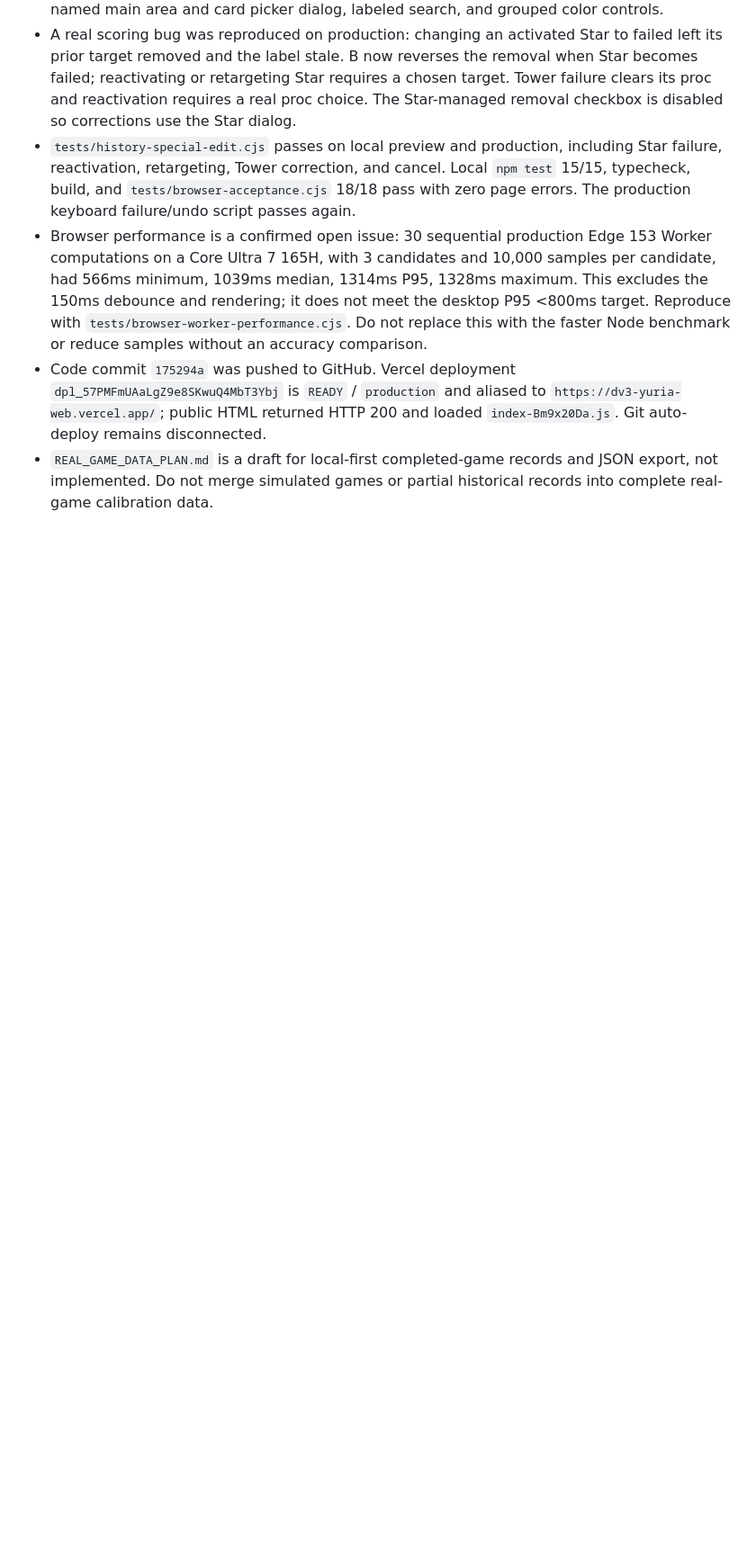
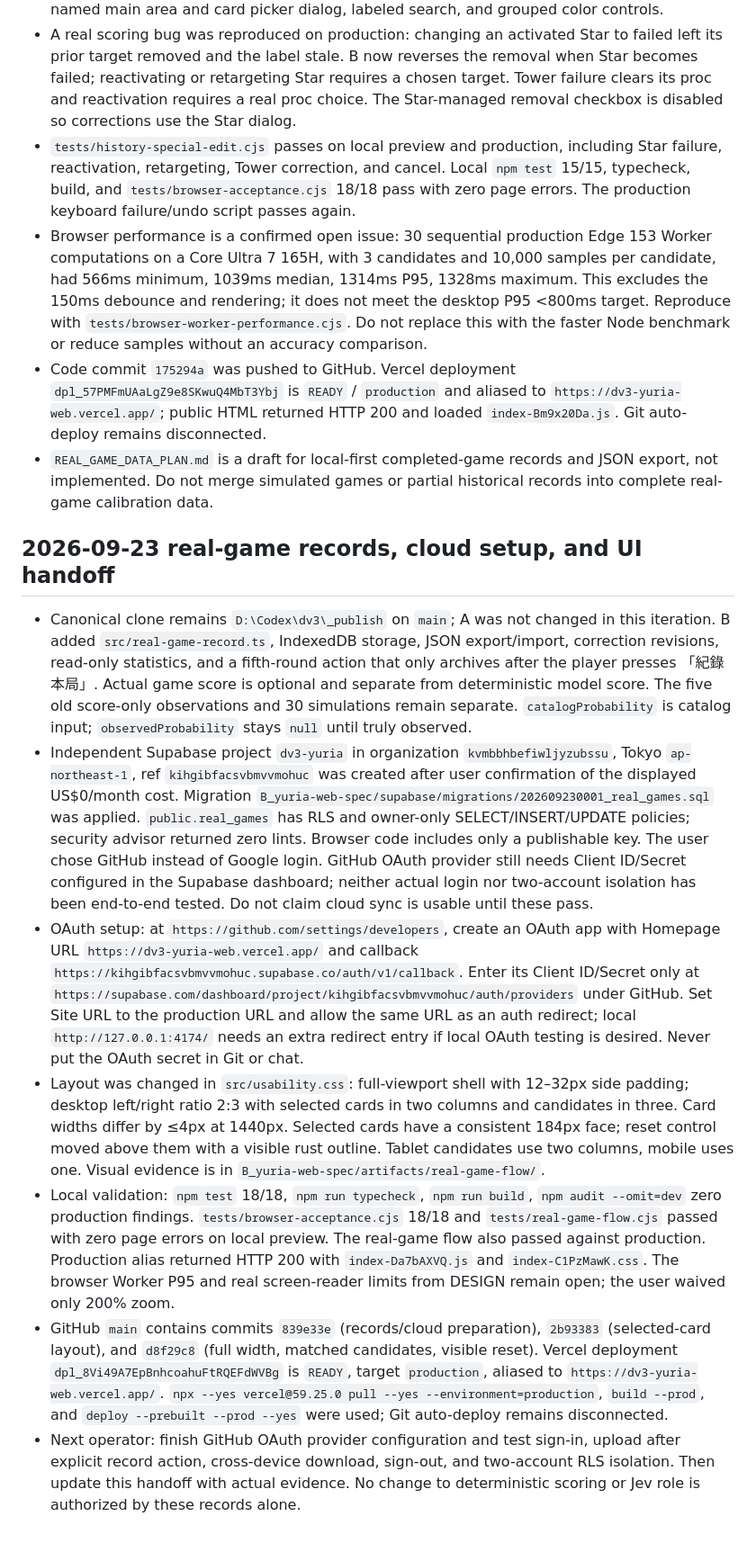
Before and after one commit to psycho909/dv3-yuria-web, a Markdown page: HANDOFF-2026-09-22.md, the part around the change. Shown at 90% size. Rendered like a GitHub page; blank space fills up the shorter version.

Commit message:
docs: hand off real-game records and production state

```diff
--- a/HANDOFF-2026-09-22.md
+++ b/HANDOFF-2026-09-22.md
@@ -94,3 +94,13 @@ For the next iteration, collect more real game records containing red counts, St
 - Browser performance is a confirmed open issue: 30 sequential production Edge 153 Worker computations on a Core Ultra 7 165H, with 3 candidates and 10,000 samples per candidate, had 566ms minimum, 1039ms median, 1314ms P95, 1328ms maximum. This excludes the 150ms debounce and rendering; it does not meet the desktop P95 <800ms target. Reproduce with `tests/browser-worker-performance.cjs`. Do not replace this with the faster Node benchmark or reduce samples without an accuracy comparison.
 - Code commit `175294a` was pushed to GitHub. Vercel deployment `dpl_57PMFmUAaLgZ9e8SKwuQ4MbT3Ybj` is `READY` / `production` and aliased to `https://dv3-yuria-web.vercel.app/`; public HTML returned HTTP 200 and loaded `index-Bm9x20Da.js`. Git auto-deploy remains disconnected.
 - `REAL_GAME_DATA_PLAN.md` is a draft for local-first completed-game records and JSON export, not implemented. Do not merge simulated games or partial historical records into complete real-game calibration data.
+
+## 2026-09-23 real-game records, cloud setup, and UI handoff
+
+- Canonical clone remains `D:\Codex\dv3\_publish` on `main`; A was not changed in this iteration. B added `src/real-game-record.ts`, IndexedDB storage, JSON export/import, correction revisions, read-only statistics, and a fifth-round action that only archives after the player presses 「紀錄本局」. Actual game score is optional and separate from deterministic model score. The five old score-only observations and 30 simulations remain separate. `catalogProbability` is catalog input; `observedProbability` stays `null` until truly observed.
+- Independent Supabase project `dv3-yuria` in organization `kvmbbhbefiwljyzubssu`, Tokyo `ap-northeast-1`, ref `kihgibfacsvbmvvmohuc` was created after user confirmation of the displayed US$0/month cost. Migration `B_yuria-web-spec/supabase/migrations/202609230001_real_games.sql` was applied. `public.real_games` has RLS and owner-only SELECT/INSERT/UPDATE policies; security advisor returned zero lints. Browser code includes only a publishable key. The user chose GitHub instead of Google login. GitHub OAuth provider still needs Client ID/Secret configured in the Supabase dashboard; neither actual login nor two-account isolation has been end-to-end tested. Do not claim cloud sync is usable until these pass.
+- OAuth setup: at `https://github.com/settings/developers`, create an OAuth app with Homepage URL `https://dv3-yuria-web.vercel.app/` and callback `https://kihgibfacsvbmvvmohuc.supabase.co/auth/v1/callback`. Enter its Client ID/Secret only at `https://supabase.com/dashboard/project/kihgibfacsvbmvvmohuc/auth/providers` under GitHub. Set Site URL to the production URL and allow the same URL as an auth redirect; local `http://127.0.0.1:4174/` needs an extra redirect entry if local OAuth testing is desired. Never put the OAuth secret in Git or chat.
+- Layout was changed in `src/usability.css`: full-viewport shell with 12–32px side padding; desktop left/right ratio 2:3 with selected cards in two columns and candidates in three. Card widths differ by ≤4px at 1440px. Selected cards have a consistent 184px face; reset control moved above them with a visible rust outline. Tablet candidates use two columns, mobile uses one. Visual evidence is in `B_yuria-web-spec/artifacts/real-game-flow/`.
+- Local validation: `npm test` 18/18, `npm run typecheck`, `npm run build`, `npm audit --omit=dev` zero production findings. `tests/browser-acceptance.cjs` 18/18 and `tests/real-game-flow.cjs` passed with zero page errors on local preview. The real-game flow also passed against production. Production alias returned HTTP 200 with `index-Da7bAXVQ.js` and `index-C1PzMawK.css`. The browser Worker P95 and real screen-reader limits from DESIGN remain open; the user waived only 200% zoom.
+- GitHub `main` contains commits `839e33e` (records/cloud preparation), `2b93383` (selected-card layout), and `d8f29c8` (full width, matched candidates, visible reset). Vercel deployment `dpl_8Vi49A7EpBnhcoahuFtRQEFdWVBg` is `READY`, target `production`, aliased to `https://dv3-yuria-web.vercel.app/`. `npx --yes vercel@59.25.0 pull --yes --environment=production`, `build --prod`, and `deploy --prebuilt --prod --yes` were used; Git auto-deploy remains disconnected.
+- Next operator: finish GitHub OAuth provider configuration and test sign-in, upload after explicit record action, cross-device download, sign-out, and two-account RLS isolation. Then update this handoff with actual evidence. No change to deterministic scoring or Jev role is authorized by these records alone.
```
